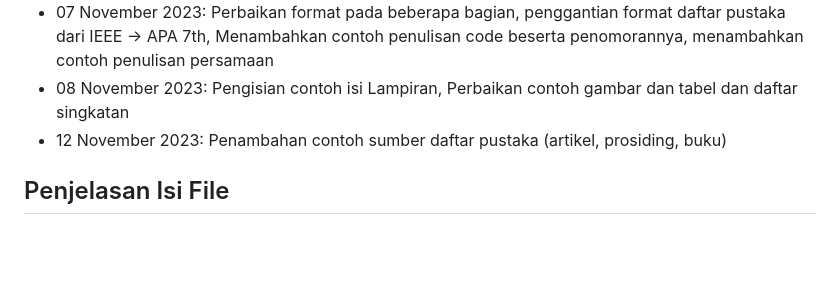
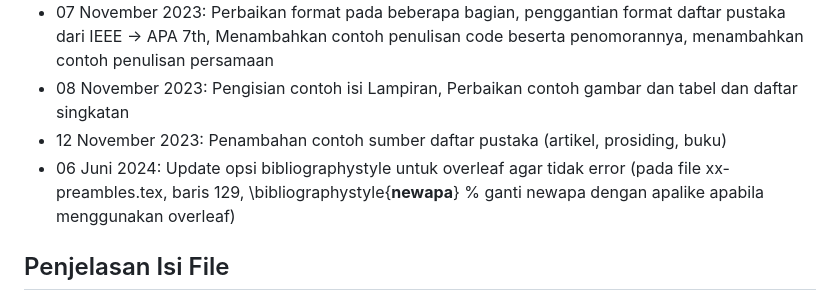
Before and after one commit to 2black0/Template-LaTeX-Tugas-Akhir-Sarjana-Terapan-UNY, a Markdown page: README.md, the part around the change. GitHub-like rendering; blank space fills up the shorter version.

```diff
--- a/README.md
+++ b/README.md
@@ -14,6 +14,7 @@ Repo ini berisi template LaTeX yang digunakan dalam penulisan Laporan Proyek Akh
 - 07 November 2023: Perbaikan format pada beberapa bagian, penggantian format daftar pustaka dari IEEE -> APA 7th, Menambahkan contoh penulisan code beserta penomorannya, menambahkan contoh penulisan persamaan
 - 08 November 2023: Pengisian contoh isi Lampiran, Perbaikan contoh gambar dan tabel dan daftar singkatan
 - 12 November 2023: Penambahan contoh sumber daftar pustaka (artikel, prosiding, buku)
+- 06 Juni 2024: Update opsi bibliographystyle untuk overleaf agar tidak error (pada file xx-preambles.tex, baris 129, \bibliographystyle{**newapa**} % ganti newapa dengan apalike apabila menggunakan overleaf)
 
 ## Penjelasan Isi File
 
```
